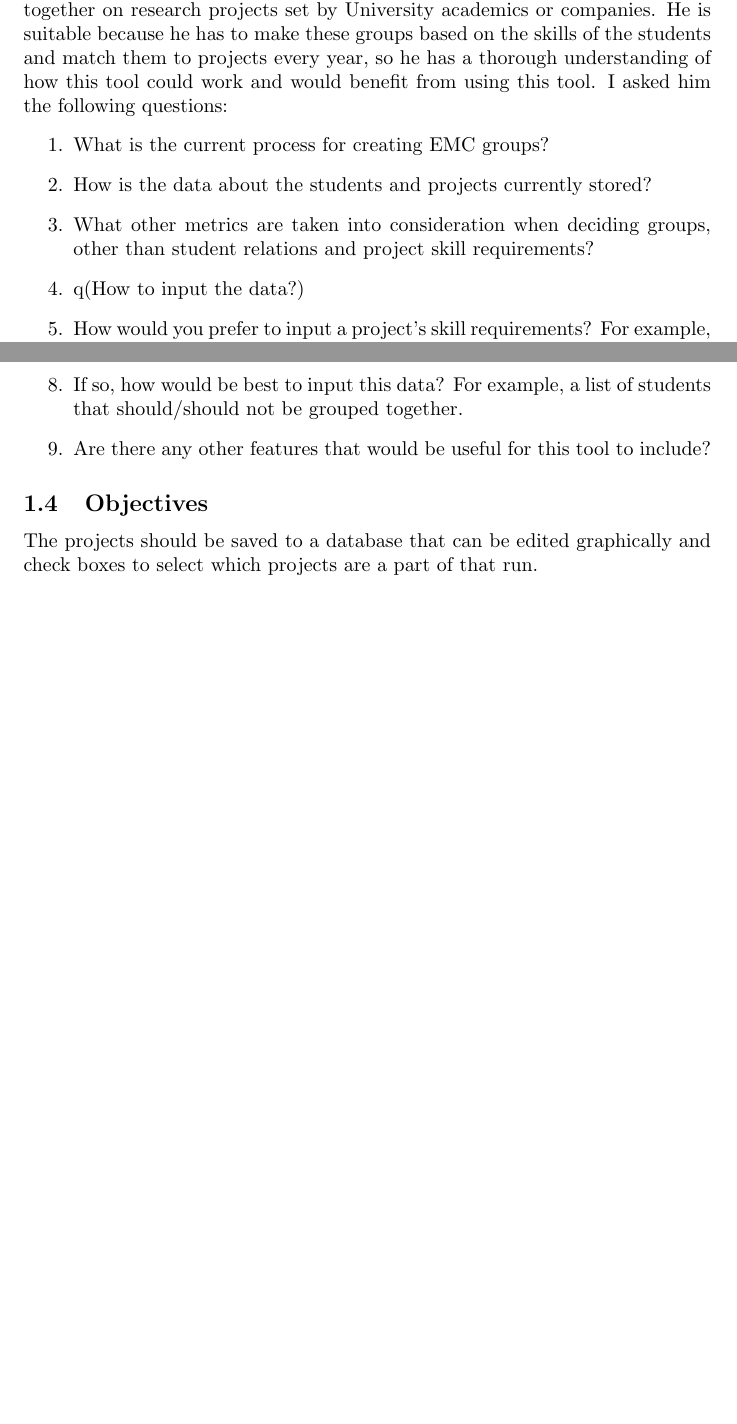
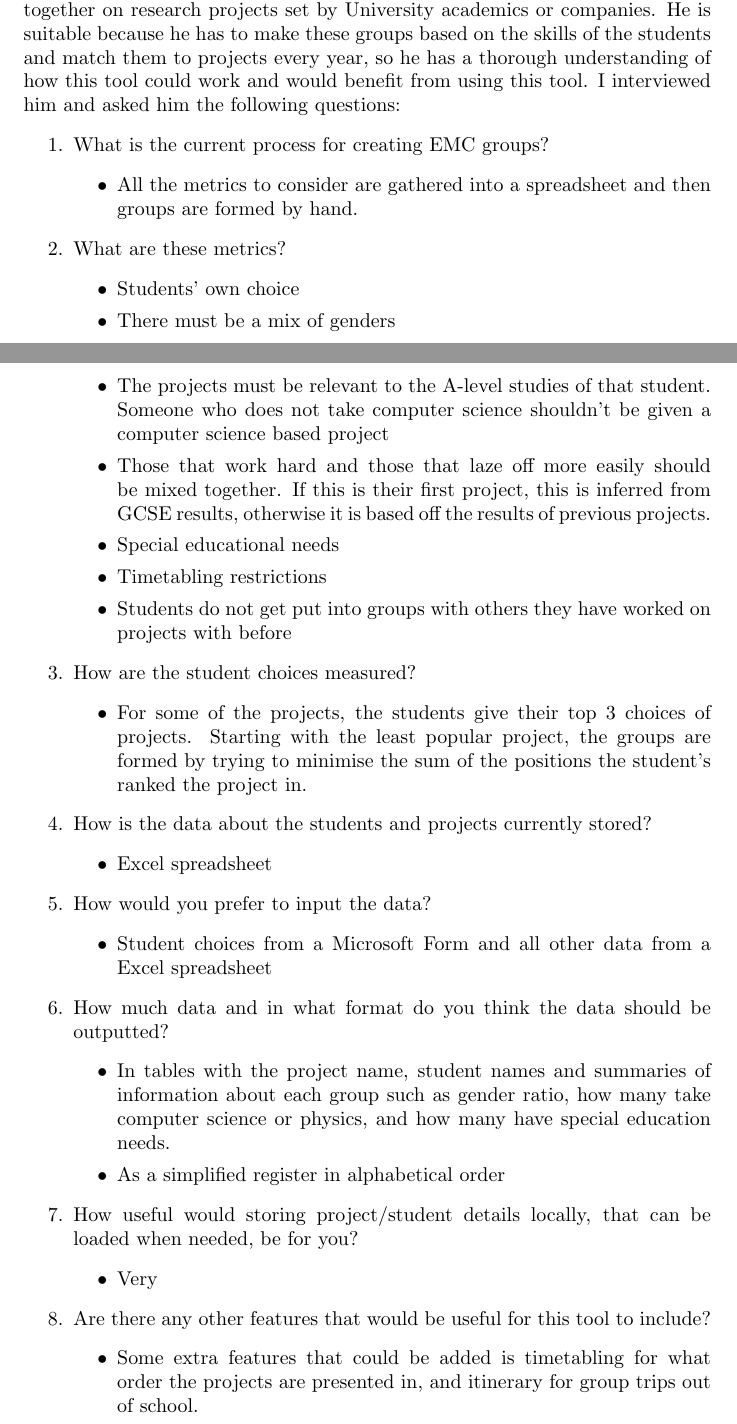
Before and after one commit to YellowAmelie109/Student-Grouping-Tool, a LaTeX document (Latex/AmelieMachinNEA.tex): two parts of pages 5 and 6 of 6 before the commit and two parts of pages 5 and 6 of 7 after it, joined at a grey line, cut so that both start at the same text, the shorter picture padded with empty space. Compiled offline with pdfLaTeX.

Commit message:
Interview transcript done

```diff
--- a/Latex/AmelieMachinNEA.tex
+++ b/Latex/AmelieMachinNEA.tex
@@ -147,29 +144,33 @@ My third party is Dr Ed Horncastle, the lead teacher for the Exeter Mathematics
 my school, which is where groups of 3 or 4 students work together on research projects set by
 University academics or companies. He is suitable because he has to make these groups based on the
 skills of the students and match them to projects every year, so he has a thorough understanding of
-how this tool could work and would benefit from using this tool. I asked him the following questions:
+how this tool could work and would benefit from using this tool. I interviewed him and asked him the following questions:
 \begin{enumerate}
     \item What is the current process for creating EMC groups?
+        \begin{itemize} \item All the metrics to consider are gathered into a spreadsheet and then groups are formed by hand. \end{itemize}
+    \item What are these metrics?
+        \begin{itemize} \item Students' own choice \item There must be a mix of genders \item The projects must be relevant to the A-level studies of that student. Someone who does not take computer science shouldn't be given a computer science based project\item Those that work hard and those that laze off more easily should be mixed together. If this is their first project, this is inferred from GCSE results, otherwise it is based off the results of previous projects. \item Special educational needs \item Timetabling restrictions \item Students do not get put into groups with others they have worked on projects with before \end{itemize}
+    \item How are the student choices measured?
+        \begin{itemize} \item For some of the projects, the students give their top 3 choices of projects. Starting with the least popular project, the groups are formed by trying to minimise the sum of the positions the student's ranked the project in. \end{itemize}
     \item How is the data about the students and projects currently stored?
-    \item What other metrics are taken into consideration when deciding groups, other than student
-    relations and project skill requirements?
-    \item q(How to input the data?)
-    \item How would you prefer to input a project's skill requirements? For example, just noting
-    that a skill would be involved, or a numerical scoring system of how necessary that skill is.
-    \item How would you prefer to input a student's skill set?
-    \item Would it be worthwhile to factor in student relations into my algorithm?
-    \item If so, how would be best to input this data? For example, a list of students that
-    should/should not be grouped together.
+        \begin{itemize} \item Excel spreadsheet \end{itemize}
+    \item How would you prefer to input the data?
+        \begin{itemize} \item Student choices from a Microsoft Form and all other data from a Excel spreadsheet \end{itemize}
+    \item How much data and in what format do you think the data should be outputted?
+        \begin{itemize} \item In tables with the project name, student names and summaries of information about each group such as gender ratio, how many take computer science or physics, and how many have special education needs. \item As a simplified register in alphabetical order \end{itemize}
+    \item How useful would storing project/student details locally, that can be loaded when needed, be for you?
+            \begin{itemize} \item Very \end{itemize}
     \item Are there any other features that would be useful for this tool to include?
+        \begin{itemize} \item Some extra features that could be added is timetabling for what order the projects are presented in, and itinerary for group trips out of school. \end{itemize}
 \end{enumerate}
+
 \subsection{Objectives}
-The projects should be saved to a database that can be edited graphically and check boxes to select
-which projects are a part of that run.
 \begin{enumerate}
     \item (Entering the data)
     \item (processing the data)
     \item (outputting the data)
 \end{enumerate}
+
 \subsection{Modelling}
 \begin{figure}[hb]
     \centering
```
Also changed, not shown: Latex/AmelieMachinNEA.pdf, Latex/AmelieMachinNEA.tex (13 more changed lines).
